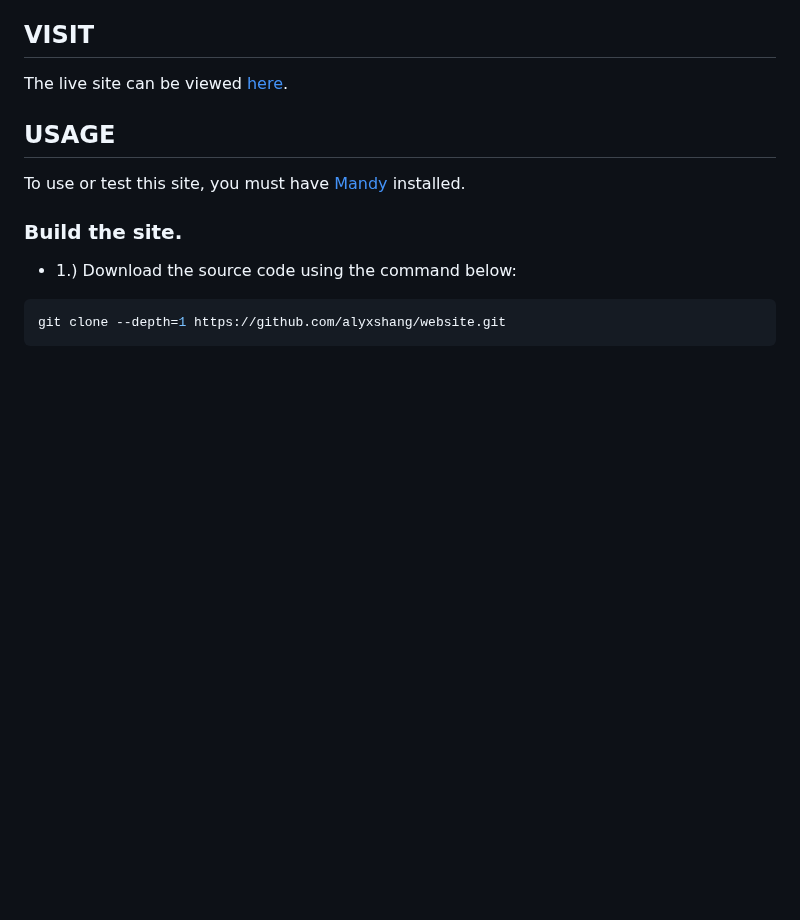
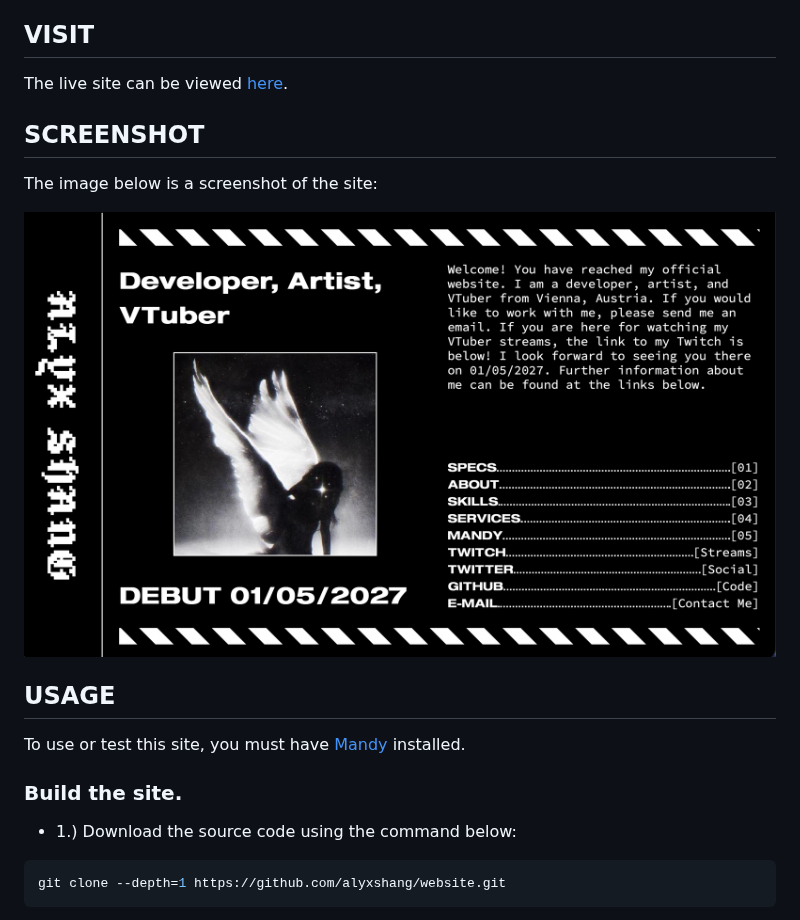
Before and after one commit to alyxshang/website, a Markdown page: README.markdown, the part around the change. Drawn GitHub-style; pictures changed too: screenshot/screenshot.png (added); blank space fills up the shorter version.

Commit message:
Added a screenshot.

```diff
--- a/README.markdown
+++ b/README.markdown
@@ -11,6 +11,14 @@ This repository contains the source code my official website. The source code is
 ## VISIT
 
 The live site can be viewed [here](https://alyxshang.boo).
+
+## SCREENSHOT
+
+The image below is a screenshot of the site:
+
+<p align="center">
+ <img src="screenshot/screenshot.png"/>
+</p>
 
 ## USAGE
 
```
Also changed, not shown: 1 other file.
